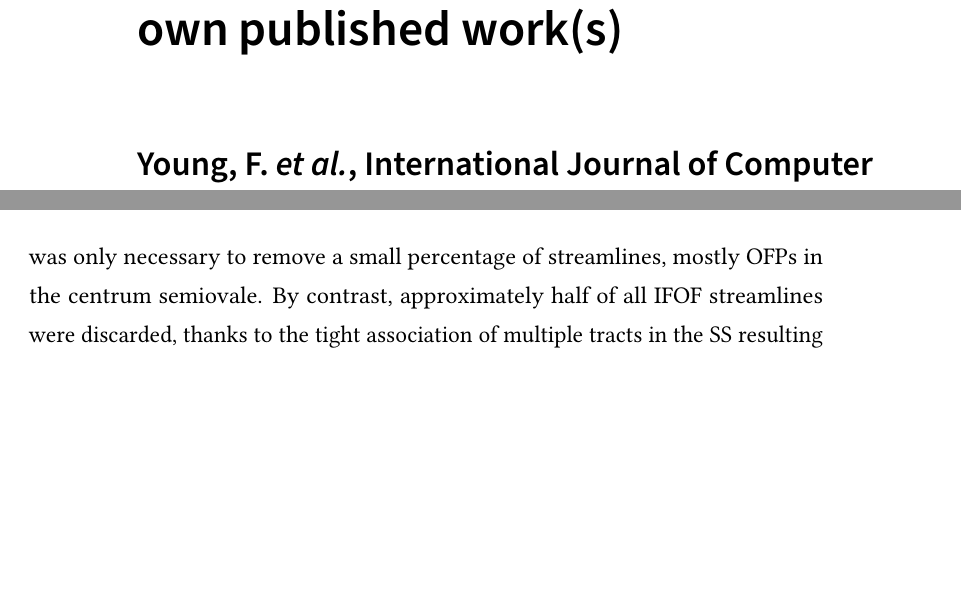
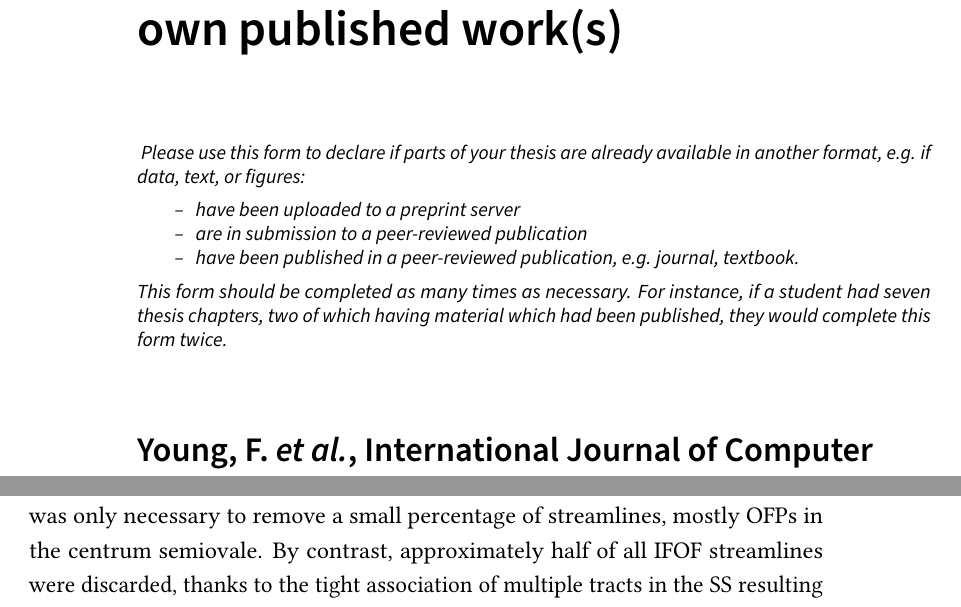
Before and after one commit to fionaEyoung/Thesis, a LaTeX thesis (src/Main.tex, which reads src/FrontBack/UCL-Research-Paper-Declaration-Form.tex, src/setup/MainPackages.tex): two parts of pages 11 and 120 of 269 before the commit and two parts of pages 11 and 114 of 253 after it, joined at a grey line, cut so that both start at the same text, the shorter picture padded with empty space. Compiled offline with pdfLaTeX.

Commit message:
💅🏼 Adjust line spacing

```diff
--- a/src/FrontBack/UCL-Research-Paper-Declaration-Form.tex
+++ b/src/FrontBack/UCL-Research-Paper-Declaration-Form.tex
@@ -29,19 +29,22 @@
 {\sffamily\footnotesize\setstretch{1.0}
 \markboth{Research paper declaration}{Research paper declaration}
 \chapter*{UCL Research Paper Declaration Form: referencing the doctoral candidate’s own published work(s)}
-\section*{Young, F. \textit{et al.}, International Journal of Computer Assisted Radiology and Surgery (2022)}
 	% Uncomment the following line if you would like to add this declaration to your table of contents
 	% \addcontentsline{toc}{section}{UCL Research Paper Declaration Form}
 	%
-	% Please use this form to declare if parts of your thesis are already available in another format,
-	% e.g. if data, text, or figures:
-	% •	have been uploaded to a preprint server
-	% •	are in submission to a peer-reviewed publication
-	% •	have been published in a peer-reviewed publication, e.g. journal, textbook.
-	%
-	% This form should be completed as many times as necessary. For instance, if a student had seven
-	% thesis chapters, two of which having material which had been published, they would complete this form twice.
+\textit{
+	Please use this form to declare if parts of your thesis are already available in another format,
+	e.g. if data, text, or figures:
+	\begin{itemize}[itemsep=0pt,parsep=0pt]
+	\item[--]	have been uploaded to a preprint server
+	\item[--]	are in submission to a peer-reviewed publication
+	\item[--]	have been published in a peer-reviewed publication, e.g. journal, textbook.
+	\end{itemize}
+	This form should be completed as many times as necessary. For instance, if a student had seven
+	thesis chapters, two of which having material which had been published, they would complete this form twice.
+}
 
+\section*{Young, F. \textit{et al.}, International Journal of Computer Assisted Radiology and Surgery (2022)}
 	\begin{enumerate}[leftmargin=*,label={\bfseries\arabic*.}]\itemsep0em
 		\item \textbf{For a research manuscript that has already been published} (if not yet published, please skip to section 2)\textbf{:}
 		%
--- a/src/setup/MainPackages.tex
+++ b/src/setup/MainPackages.tex
@@ -31,7 +31,7 @@
 
 % The setspace package lets you use 1.5-sized or double line spacing.
 \usepackage{setspace}
-\setstretch{1.35}
+\setstretch{1.2}
 
 % That just does body text -- if you want to expand *everything*,
 %  including footnotes and tables, use this instead:
```
Also changed, not shown: src/Main.tex (+2 -1 lines).
